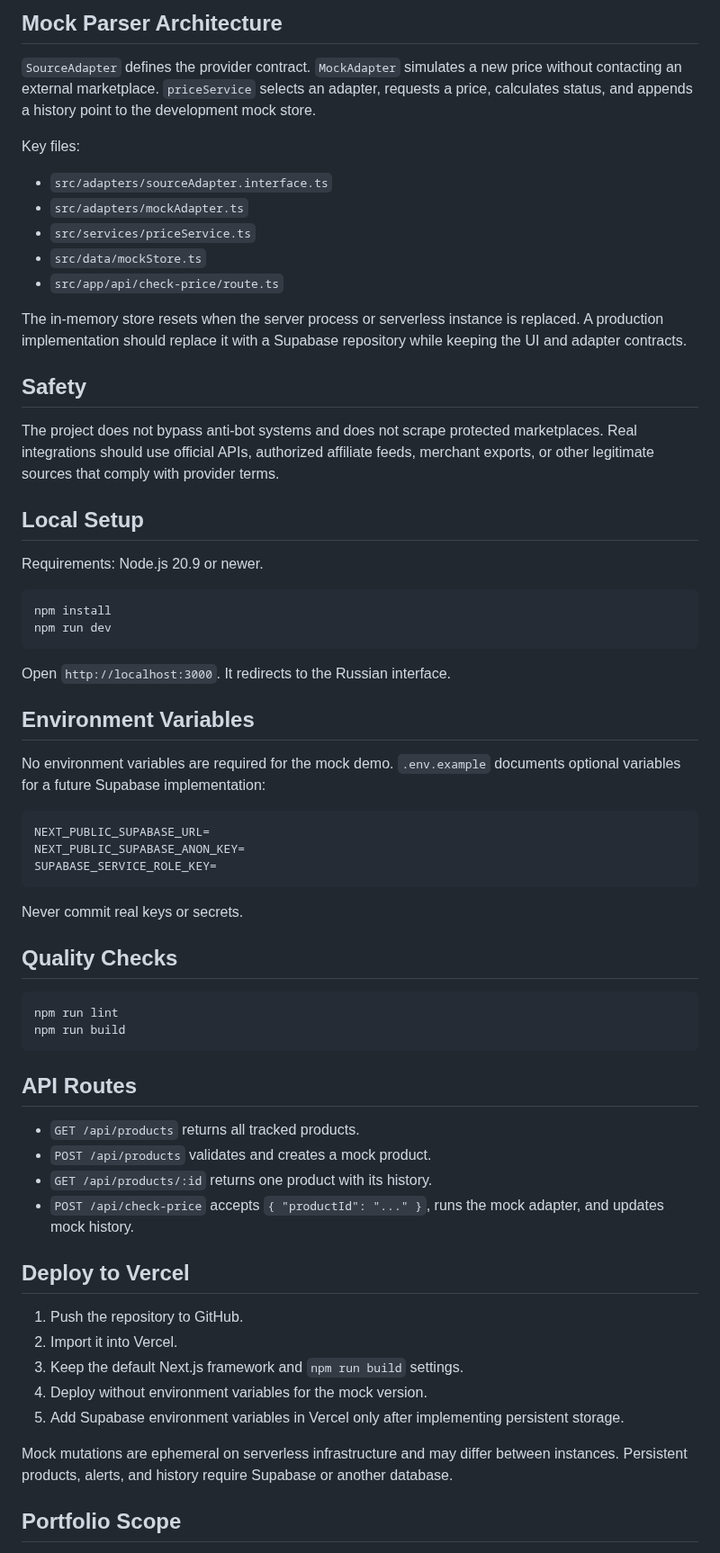
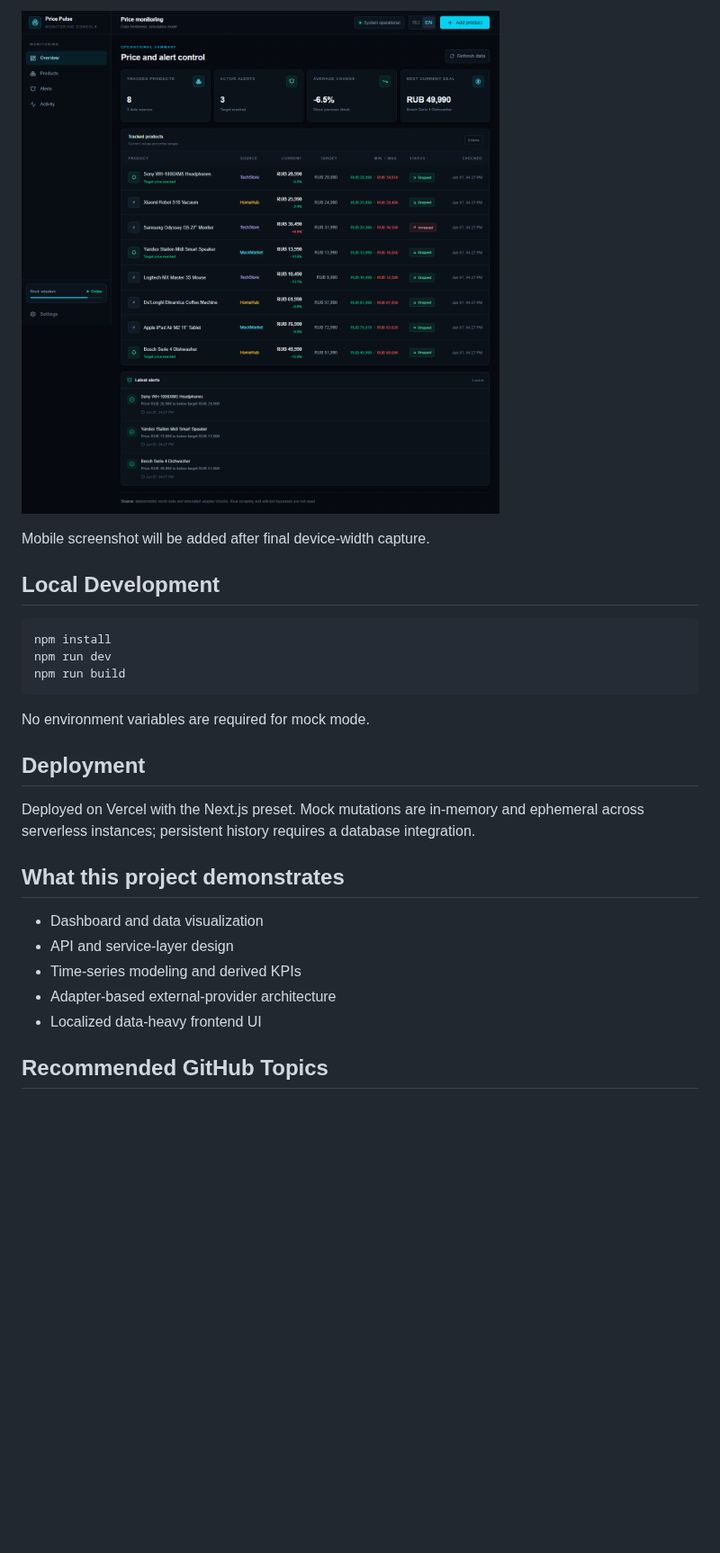
Before and after one commit to Andrey15211/price-tracker-dashboard, a Markdown page: README.md, the part around one of its changes. Shown at 90% size. Drawn GitHub-style; pictures changed too: docs/screenshots/localization.png (added); blank space fills up the shorter version.

````diff
--- a/README.md
+++ b/README.md
@@ -46,68 +56,29 @@ The root URL redirects to `/ru`. The RU/EN switcher preserves the current applic
 
-## Mock Parser Architecture
+![Price Pulse English localization](docs/screenshots/localization.png)
 
-`SourceAdapter` defines the provider contract. `MockAdapter` simulates a new price without contacting an external marketplace. `priceService` selects an adapter, requests a price, calculates status, and appends a history point to the development mock store.
+Mobile screenshot will be added after final device-width capture.
 
-Key files:
-
-- `src/adapters/sourceAdapter.interface.ts`
-- `src/adapters/mockAdapter.ts`
-- `src/services/priceService.ts`
-- `src/data/mockStore.ts`
-- `src/app/api/check-price/route.ts`
-
-The in-memory store resets when the server process or serverless instance is replaced. A production implementation should replace it with a Supabase repository while keeping the UI and adapter contracts.
-
-## Safety
-
-The project does not bypass anti-bot systems and does not scrape protected marketplaces. Real integrations should use official APIs, authorized affiliate feeds, merchant exports, or other legitimate sources that comply with provider terms.
-
-## Local Setup
-
-Requirements: Node.js 20.9 or newer.
+## Local Development
 
 ```bash
 npm install
 npm run dev
-```
-
-Open `http://localhost:3000`. It redirects to the Russian interface.
-
-## Environment Variables
-
-No environment variables are required for the mock demo. `.env.example` documents optional variables for a future Supabase implementation:
-
-```env
-NEXT_PUBLIC_SUPABASE_URL=
-NEXT_PUBLIC_SUPABASE_ANON_KEY=
-SUPABASE_SERVICE_ROLE_KEY=
-```
-
-Never commit real keys or secrets.
-
-## Quality Checks
-
-```bash
-npm run lint
 npm run build
 ```
 
-## API Routes
+No environment variables are required for mock mode.
 
-- `GET /api/products` returns all tracked products.
-- `POST /api/products` validates and creates a mock product.
-- `GET /api/products/:id` returns one product with its history.
-- `POST /api/check-price` accepts `{ "productId": "..." }`, runs the mock adapter, and updates mock history.
+## Deployment
 
-## Deploy to Vercel
+Deployed on Vercel with the Next.js preset. Mock mutations are in-memory and ephemeral across serverless instances; persistent history requires a database integration.
 
-1. Push the repository to GitHub.
-2. Import it into Vercel.
-3. Keep the default Next.js framework and `npm run build` settings.
-4. Deploy without environment variables for the mock version.
-5. Add Supabase environment variables in Vercel only after implementing persistent storage.
+## What this project demonstrates
 
-Mock mutations are ephemeral on serverless infrastructure and may differ between instances. Persistent products, alerts, and history require Supabase or another database.
+- Dashboard and data visualization
+- API and service-layer design
+- Time-series modeling and derived KPIs
+- Adapter-based external-provider architecture
+- Localized data-heavy frontend UI
 
-## Portfolio Scope
+## Recommended GitHub Topics
 
````
Also changed, not shown: other parts of README.md (+38 -37 lines), docs/screenshots/desktop.png (added), 1 other file.
